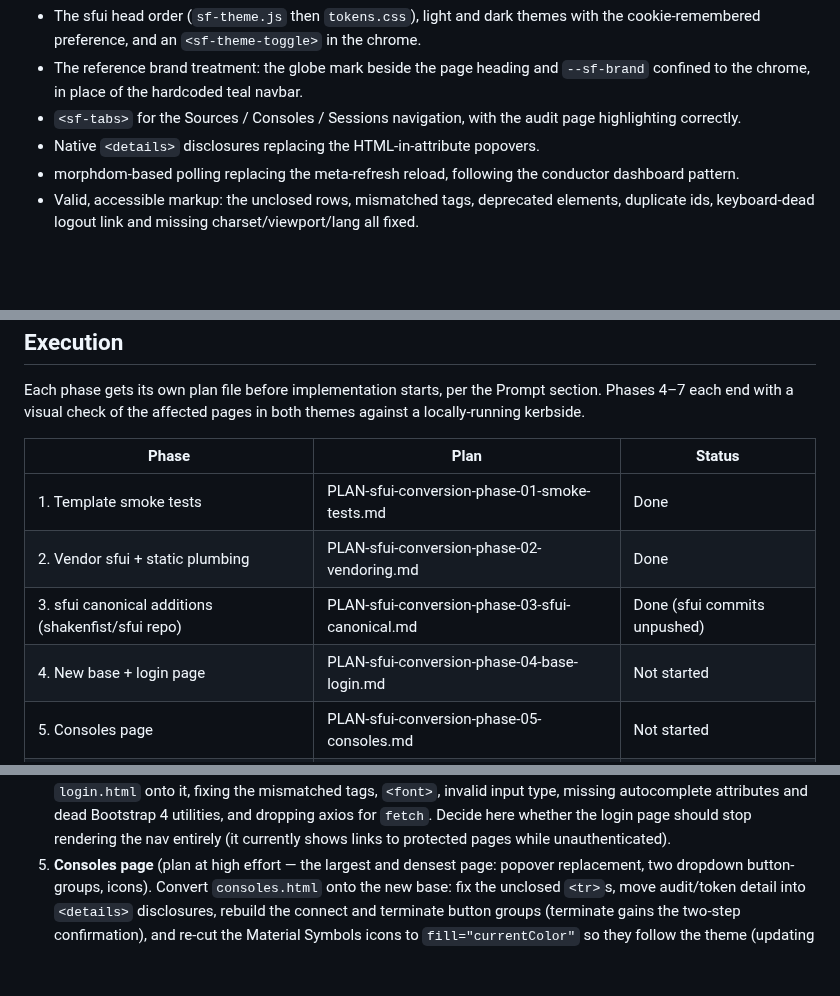
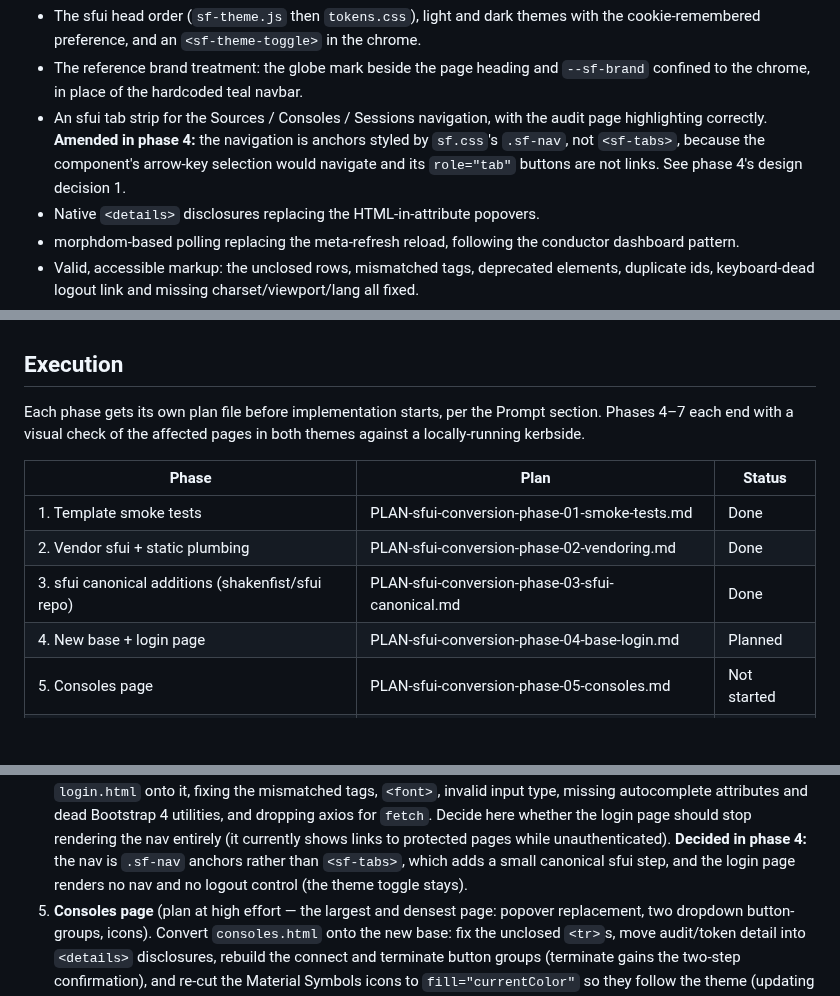
Before and after one commit to shakenfist/kerbside, a Markdown page: docs/plans/PLAN-sfui-conversion.md, 3 parts joined by grey strips. Rendered like a GitHub page; blank space fills up the shorter version.

```diff
--- a/docs/plans/PLAN-sfui-conversion.md
+++ b/docs/plans/PLAN-sfui-conversion.md
@@ -136,8 +136,13 @@ Concretely, the converted UI has:
 - The reference brand treatment: the globe mark beside the
   page heading and `--sf-brand` confined to the chrome, in
   place of the hardcoded teal navbar.
-- `<sf-tabs>` for the Sources / Consoles / Sessions
+- An sfui tab strip for the Sources / Consoles / Sessions
   navigation, with the audit page highlighting correctly.
+  **Amended in phase 4:** the navigation is anchors styled by
+  `sf.css`'s `.sf-nav`, not `<sf-tabs>`, because the
+  component's arrow-key selection would navigate and its
+  `role="tab"` buttons are not links. See phase 4's design
+  decision 1.
 - Native `<details>` disclosures replacing the
   HTML-in-attribute popovers.
 - morphdom-based polling replacing the meta-refresh reload,
@@ -232,8 +237,8 @@ locally-running kerbside.
 |-------|------|--------|
 | 1. Template smoke tests | PLAN-sfui-conversion-phase-01-smoke-tests.md | Done |
 | 2. Vendor sfui + static plumbing | PLAN-sfui-conversion-phase-02-vendoring.md | Done |
-| 3. sfui canonical additions (shakenfist/sfui repo) | PLAN-sfui-conversion-phase-03-sfui-canonical.md | Done (sfui commits unpushed) |
-| 4. New base + login page | PLAN-sfui-conversion-phase-04-base-login.md | Not started |
+| 3. sfui canonical additions (shakenfist/sfui repo) | PLAN-sfui-conversion-phase-03-sfui-canonical.md | Done |
+| 4. New base + login page | PLAN-sfui-conversion-phase-04-base-login.md | Planned |
 | 5. Consoles page | PLAN-sfui-conversion-phase-05-consoles.md | Not started |
 | 6. Sessions, sources and audit pages | PLAN-sfui-conversion-phase-06-remaining-pages.md | Not started |
 | 7. morphdom polling | PLAN-sfui-conversion-phase-07-polling.md | Not started |
@@ -289,6 +294,10 @@ Phase notes, dependencies and recommended planning effort:
    axios for `fetch`. Decide here whether the login page
    should stop rendering the nav entirely (it currently
    shows links to protected pages while unauthenticated).
+   **Decided in phase 4:** the nav is `.sf-nav` anchors
+   rather than `<sf-tabs>`, which adds a small canonical
+   sfui step, and the login page renders no nav and no
+   logout control (the theme toggle stays).
 5. **Consoles page** (plan at high effort — the largest and
    densest page: popover replacement, two dropdown
    button-groups, icons). Convert `consoles.html` onto the
```
Also changed, not shown: other parts of docs/plans/PLAN-sfui-conversion.md (+3 -3 lines), docs/plans/PLAN-sfui-conversion-phase-04-base-login.md (added, +498 -0 lines), docs/plans/index.md (+1 -1 lines).
